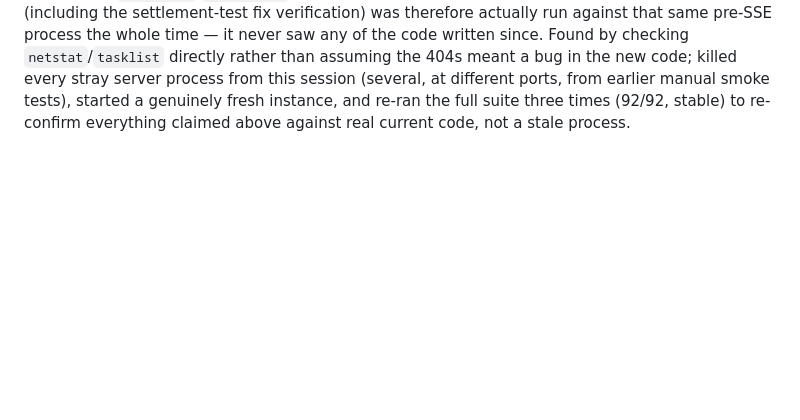
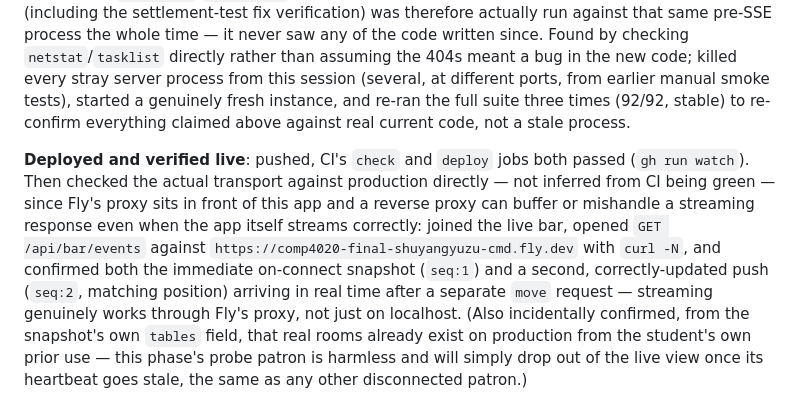
Before and after one commit to comp4020-agentic-coding-studio/comp4020-final-shuyangyuzu-cmd, a Markdown page: PLAN.md, the part around the change. Rendered like a GitHub page; blank space fills up the shorter version.

Commit message:
Record phase 2's live production SSE verification
Co-Authored-By: Claude Sonnet 5 <noreply@anthropic.com>

```diff
--- a/PLAN.md
+++ b/PLAN.md
@@ -1211,3 +1211,19 @@ in the new code; killed every stray server process from this session
 a genuinely fresh instance, and re-ran the full suite three times
 (92/92, stable) to re-confirm everything claimed above against real
 current code, not a stale process.
+
+**Deployed and verified live**: pushed, CI's `check` and `deploy` jobs
+both passed (`gh run watch`). Then checked the actual transport against
+production directly — not inferred from CI being green — since Fly's
+proxy sits in front of this app and a reverse proxy can buffer or
+mishandle a streaming response even when the app itself streams
+correctly: joined the live bar, opened `GET /api/bar/events` against
+`https://comp4020-final-shuyangyuzu-cmd.fly.dev` with `curl -N`, and
+confirmed both the immediate on-connect snapshot (`seq:1`) and a second,
+correctly-updated push (`seq:2`, matching position) arriving in real time
+after a separate `move` request — streaming genuinely works through
+Fly's proxy, not just on localhost. (Also incidentally confirmed, from
+the snapshot's own `tables` field, that real rooms already exist on
+production from the student's own prior use — this phase's probe
+patron is harmless and will simply drop out of the live view once its
+heartbeat goes stale, the same as any other disconnected patron.)
```
